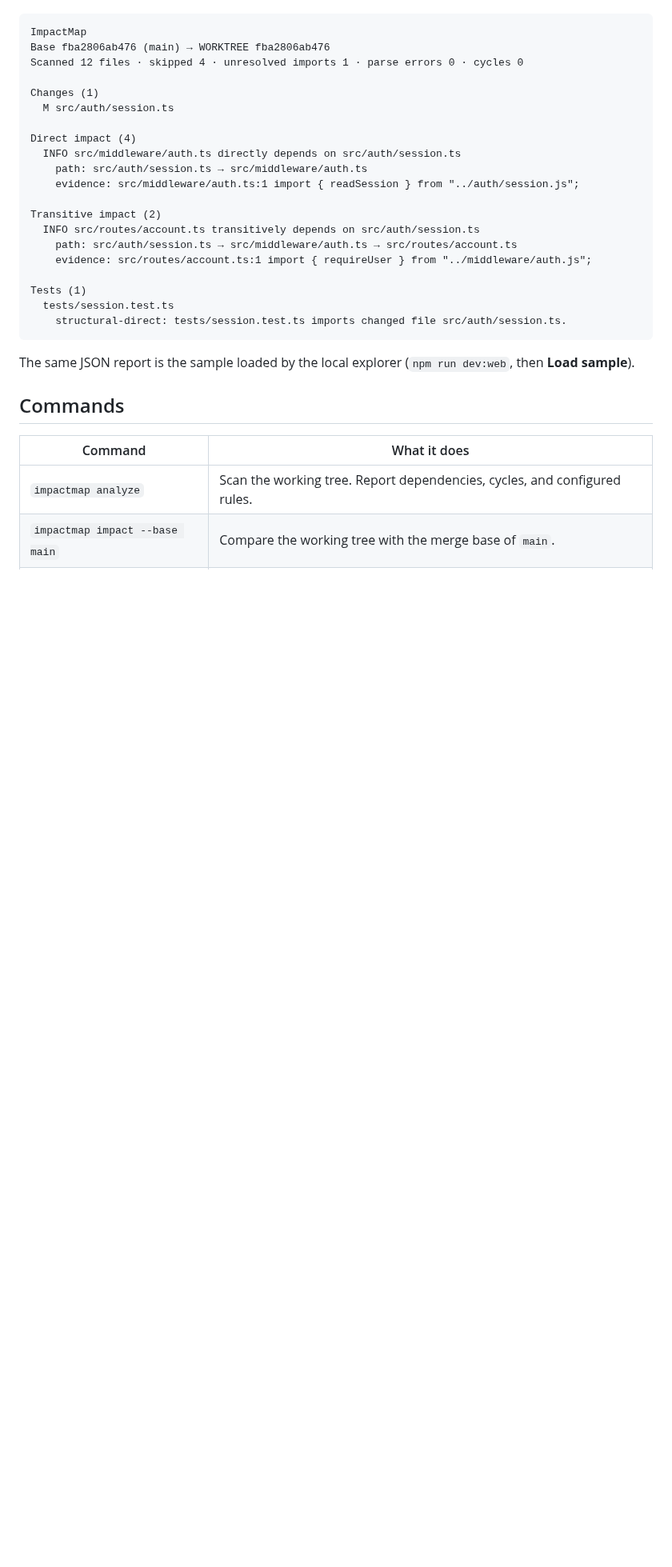
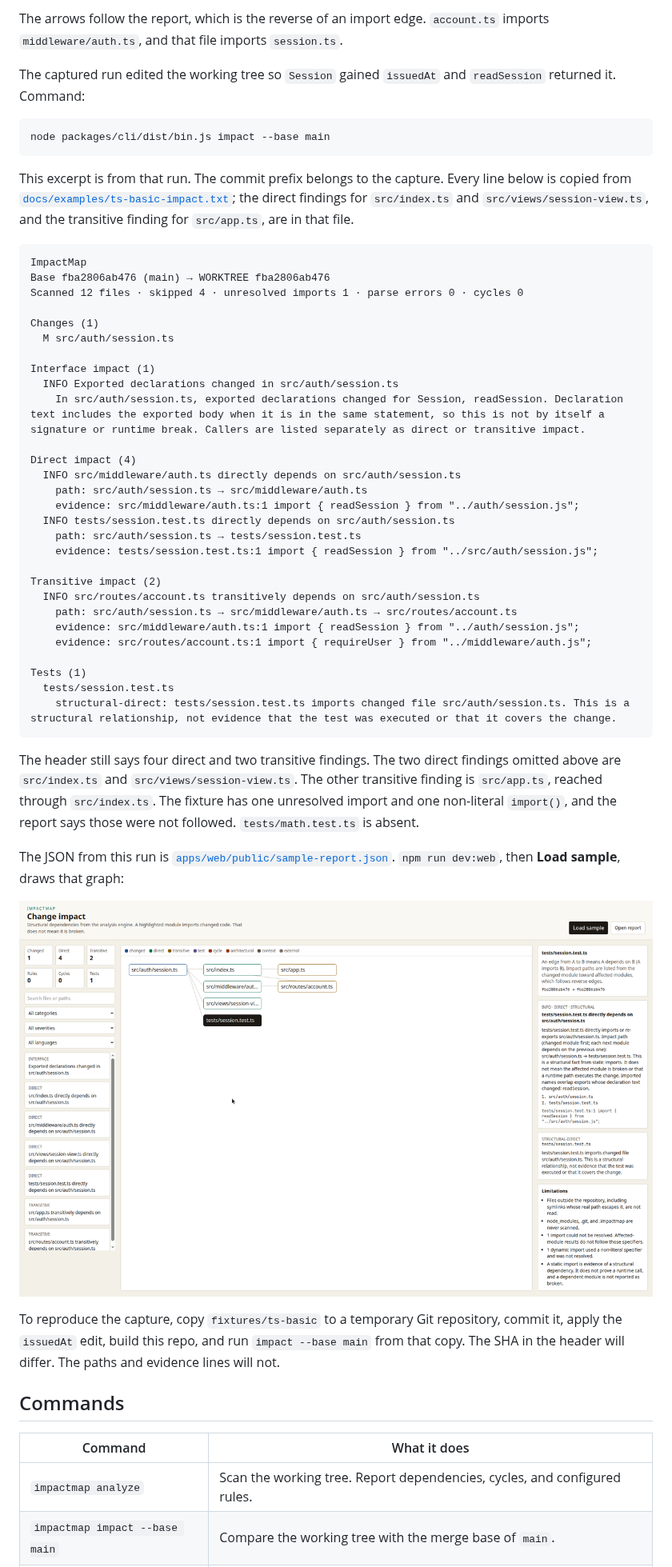
Before and after one commit to EnesCkmk1/impactmap, a Markdown page: README.md, the part around one of its changes. Shown at 80% size. Rendered like a GitHub page; pictures changed too: docs/examples/ts-basic-explorer.png (added); blank space fills up the shorter version.

````diff
--- a/README.md
+++ b/README.md
@@ -36,3 +82,12 @@ This output is a real `impactmap impact --base main` run against a Git copy of [
+The arrows follow the report, which is the reverse of an import edge. `account.ts` imports `middleware/auth.ts`, and that file imports `session.ts`.
+
+The captured run edited the working tree so `Session` gained `issuedAt` and `readSession` returned it. Command:
+
+```bash
+node packages/cli/dist/bin.js impact --base main
+```
+
+This excerpt is from that run. The commit prefix belongs to the capture. Every line below is copied from [`docs/examples/ts-basic-impact.txt`](docs/examples/ts-basic-impact.txt); the direct findings for `src/index.ts` and `src/views/session-view.ts`, and the transitive finding for `src/app.ts`, are in that file.
 
 ```text
 ImpactMap
@@ -42,22 +97,36 @@ Scanned 12 files · skipped 4 · unresolved imports 1 · parse errors 0 · cycle
 Changes (1)
   M src/auth/session.ts
 
+Interface impact (1)
+  INFO Exported declarations changed in src/auth/session.ts
+    In src/auth/session.ts, exported declarations changed for Session, readSession. Declaration text includes the exported body when it is in the same statement, so this is not by itself a signature or runtime break. Callers are listed separately as direct or transitive impact.
+
 Direct impact (4)
   INFO src/middleware/auth.ts directly depends on src/auth/session.ts
     path: src/auth/session.ts → src/middleware/auth.ts
     evidence: src/middleware/auth.ts:1 import { readSession } from "../auth/session.js";
+  INFO tests/session.test.ts directly depends on src/auth/session.ts
+    path: src/auth/session.ts → tests/session.test.ts
+    evidence: tests/session.test.ts:1 import { readSession } from "../src/auth/session.js";
 
 Transitive impact (2)
   INFO src/routes/account.ts transitively depends on src/auth/session.ts
     path: src/auth/session.ts → src/middleware/auth.ts → src/routes/account.ts
+    evidence: src/middleware/auth.ts:1 import { readSession } from "../auth/session.js";
     evidence: src/routes/account.ts:1 import { requireUser } from "../middleware/auth.js";
 
 Tests (1)
   tests/session.test.ts
-    structural-direct: tests/session.test.ts imports changed file src/auth/session.ts.
+    structural-direct: tests/session.test.ts imports changed file src/auth/session.ts. This is a structural relationship, not evidence that the test was executed or that it covers the change.
 ```
 
-The same JSON report is the sample loaded by the local explorer (`npm run dev:web`, then **Load sample**).
+The header still says four direct and two transitive findings. The two direct findings omitted above are `src/index.ts` and `src/views/session-view.ts`. The other transitive finding is `src/app.ts`, reached through `src/index.ts`. The fixture has one unresolved import and one non-literal `import()`, and the report says those were not followed. `tests/math.test.ts` is absent.
+
+The JSON from this run is [`apps/web/public/sample-report.json`](apps/web/public/sample-report.json). `npm run dev:web`, then **Load sample**, draws that graph:
+
+![ImpactMap explorer showing the session.ts change, direct dependents, and the account route two hops away](docs/examples/ts-basic-explorer.png)
+
+To reproduce the capture, copy `fixtures/ts-basic` to a temporary Git repository, commit it, apply the `issuedAt` edit, build this repo, and run `impact --base main` from that copy. The SHA in the header will differ. The paths and evidence lines will not.
 
 ## Commands
 
````
Also changed, not shown: other parts of README.md (+48 -2 lines).
